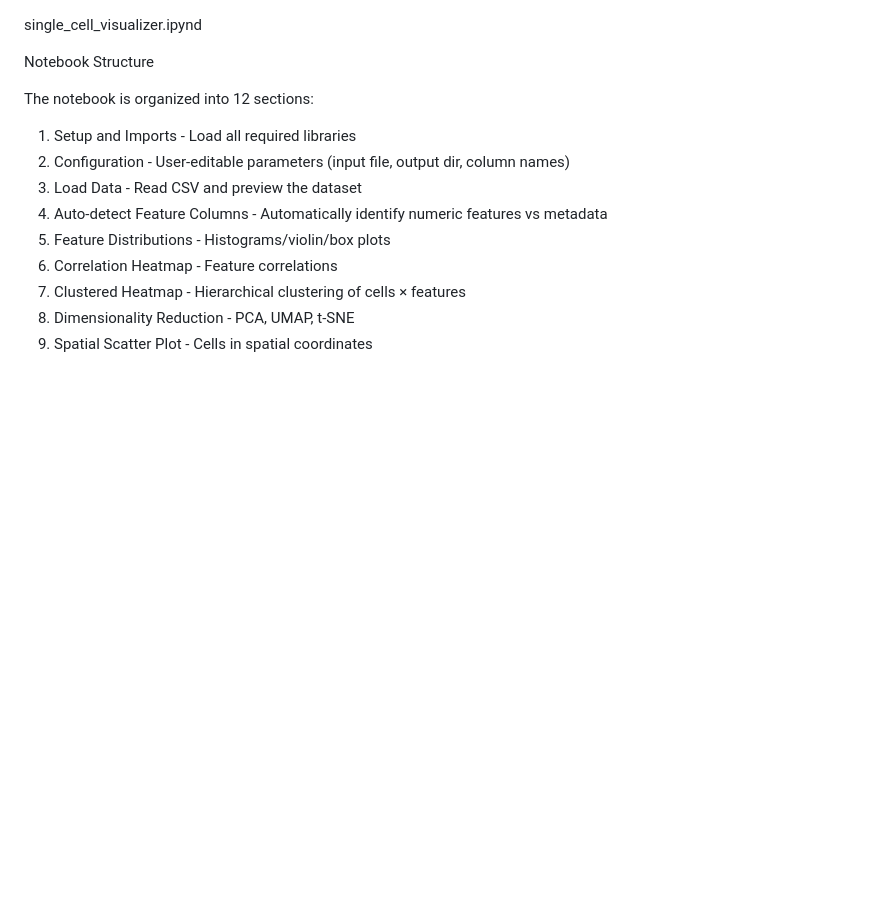
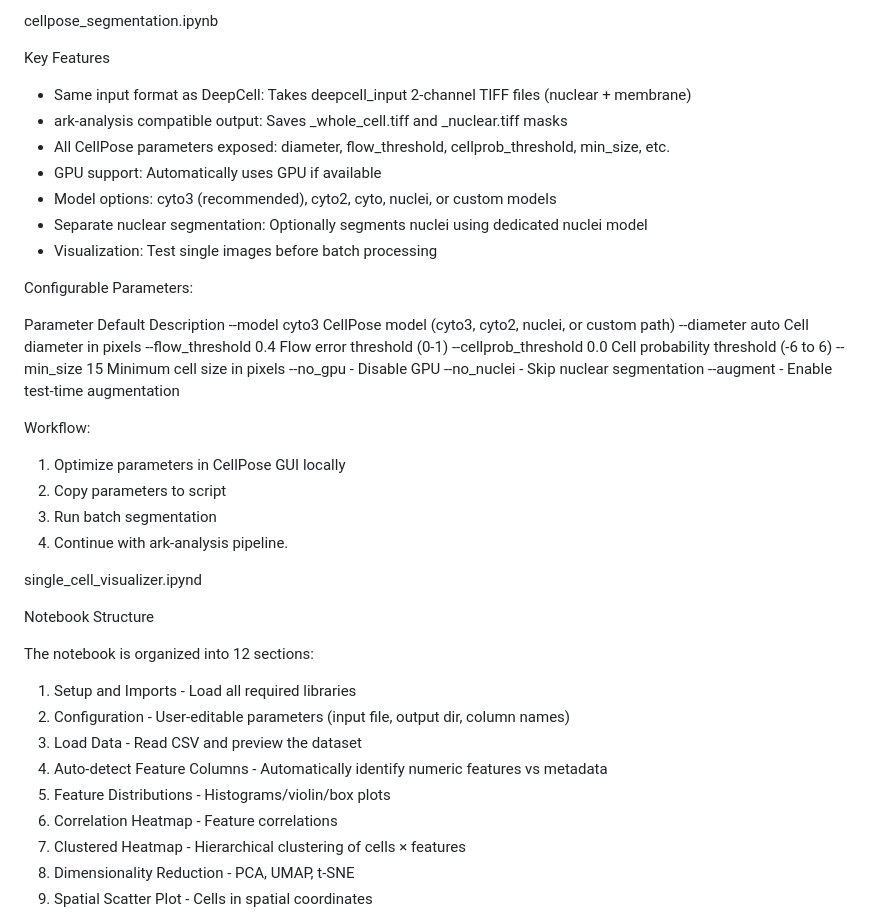
Before and after one commit to mcmastermibi/mibiResults, a Markdown page: README.md, the part around the change. Drawn GitHub-style; blank space fills up the shorter version.

```diff
--- a/README.md
+++ b/README.md
@@ -1,3 +1,32 @@
+cellpose_segmentation.ipynb
+
+Key Features
+- Same input format as DeepCell: Takes deepcell_input 2-channel TIFF files (nuclear + membrane)
+- ark-analysis compatible output: Saves _whole_cell.tiff and _nuclear.tiff masks
+- All CellPose parameters exposed: diameter, flow_threshold, cellprob_threshold, min_size, etc.
+- GPU support: Automatically uses GPU if available
+- Model options: cyto3 (recommended), cyto2, cyto, nuclei, or custom models
+- Separate nuclear segmentation: Optionally segments nuclei using dedicated nuclei model
+- Visualization: Test single images before batch processing
+
+Configurable Parameters:
+
+Parameter			Default	Description
+--model			cyto3		CellPose model (cyto3, cyto2, nuclei, or custom path)
+--diameter			auto		Cell diameter in pixels
+--flow_threshold		0.4		Flow error threshold (0-1)
+--cellprob_threshold		0.0		Cell probability threshold (-6 to 6)
+--min_size			15		Minimum cell size in pixels
+--no_gpu			-		Disable GPU
+--no_nuclei			-		Skip nuclear segmentation
+--augment			-		Enable test-time augmentation
+
+Workflow:
+1. Optimize parameters in CellPose GUI locally
+2. Copy parameters to script
+3. Run batch segmentation
+4. Continue with ark-analysis pipeline.
+
 single_cell_visualizer.ipynd
 
 Notebook Structure
```
